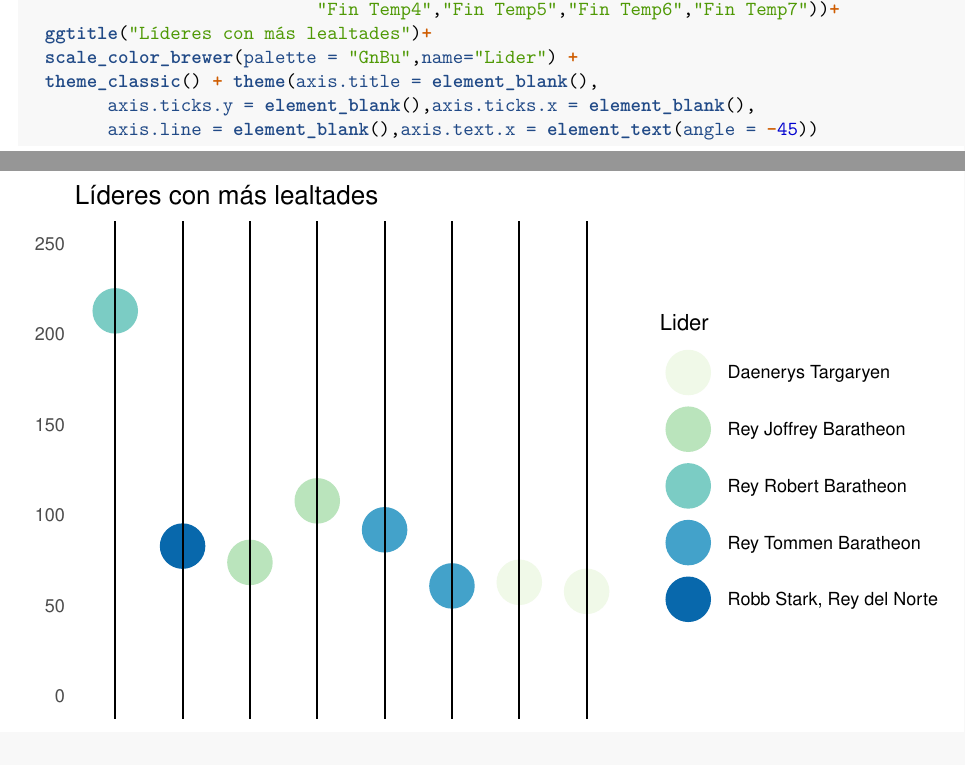
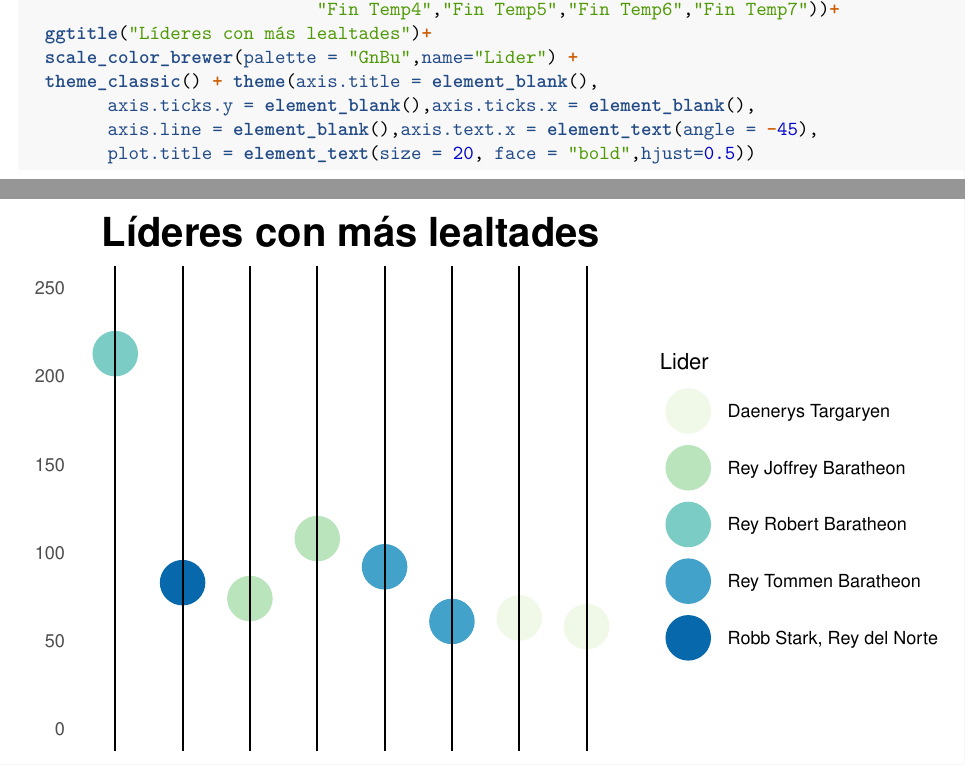
Before and after one commit to AgustinSolano/datos-de-miercoles, an R Markdown document (datos/got_semana2/script_analisis_GOT.Rmd): two parts of pages 4 and 5 of 5, joined at a grey line, cut so that both start at the same text. Rendered offline with R 4.5, knitr and Pandoc, then LaTeX, with nearby package versions.

Commit message:
Actualizacion script

````diff
--- a/datos/got_semana2/script_analisis_GOT.Rmd
+++ b/datos/got_semana2/script_analisis_GOT.Rmd
@@ -90,6 +90,7 @@ ggplot(casasConMasLeales,aes(x=temporada,y=maximos,color=casaMax))+
   scale_color_brewer(palette = "GnBu",name="Lider") +
   theme_classic() + theme(axis.title = element_blank(),
         axis.ticks.y = element_blank(),axis.ticks.x = element_blank(),
-        axis.line = element_blank(),axis.text.x = element_text(angle = -45))
+        axis.line = element_blank(),axis.text.x = element_text(angle = -45),
+        plot.title = element_text(size = 20, face = "bold",hjust=0.5))
 ggsave("casasConMasLealtadesXtemporada.png",plot = last_plot())
 ```
````
